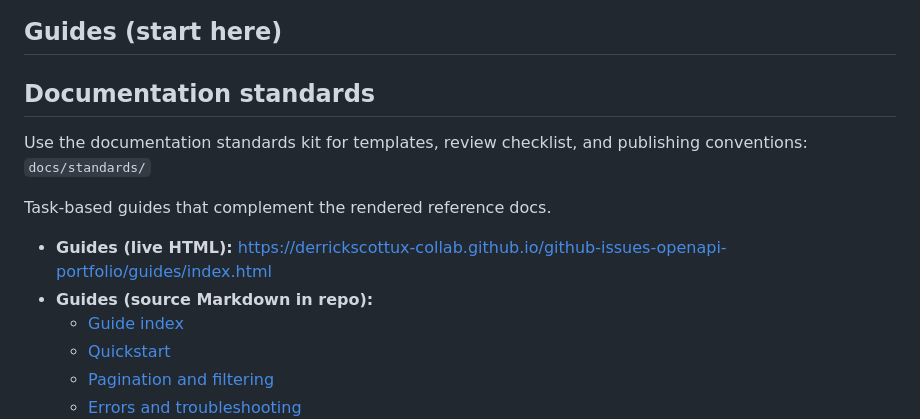
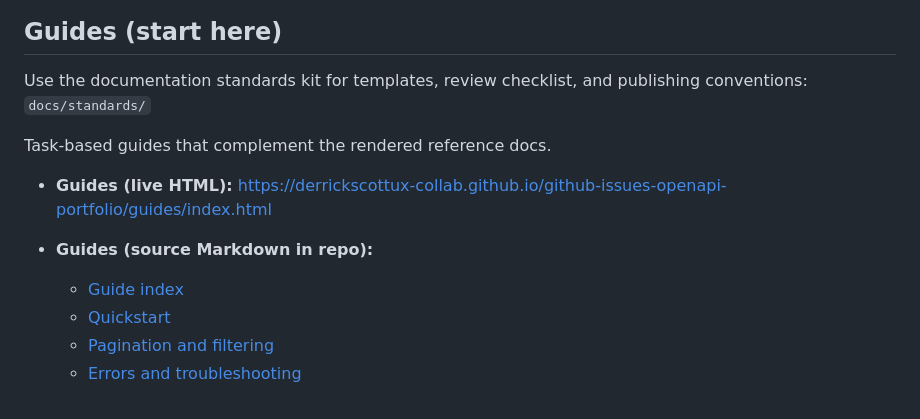
Before and after one commit to derrickscottux-collab/github-issues-openapi-portfolio, a Markdown page: README.md, the part around the change. GitHub-like rendering.

```diff
--- a/README.md
+++ b/README.md
@@ -11,14 +11,13 @@ Every non-trivial behavior claim is backed by a Postman test and saved request/r
 
 ## Guides (start here)
 
-## Documentation standards
-
 Use the documentation standards kit for templates, review checklist, and publishing conventions: `docs/standards/`
 
 Task-based guides that complement the rendered reference docs.
 
 - **Guides (live HTML):** https://derrickscottux-collab.github.io/github-issues-openapi-portfolio/guides/index.html
 - **Guides (source Markdown in repo):**
+
   - [Guide index](guides/README.md)
   - [Quickstart](guides/quickstart.md)
   - [Pagination and filtering](guides/pagination-and-filters.md)
```
